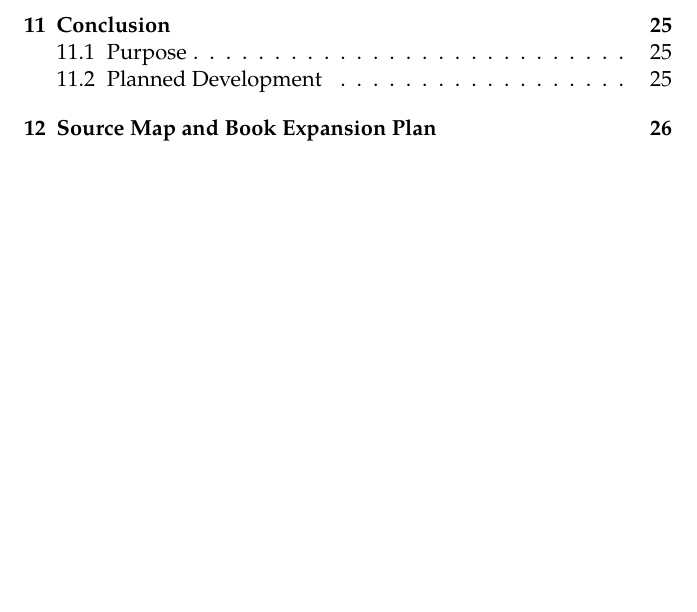
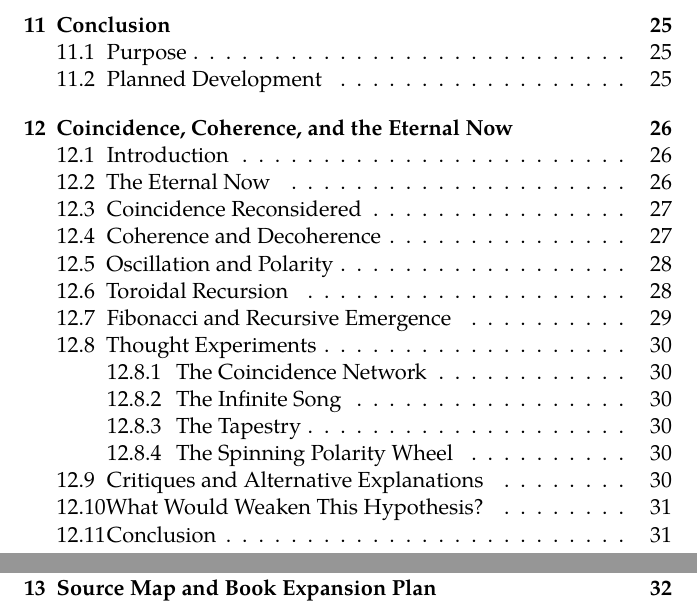
Before and after one commit to AIFreedomTrustFederation/booksmith-ai, a LaTeX thesis (books/fhqcm/manuscript/main.tex): part of page 5 of 33 before the commit and two parts of pages 5 and 6 of 40 after it, the two joined at a grey line, cut so that both start at the same text, the shorter picture padded with empty space. Compiled offline with XeLaTeX; a missing font is replaced by an installed copy or a similar font.

```diff
--- a/books/fhqcm/manuscript/main.tex
+++ b/books/fhqcm/manuscript/main.tex
@@ -13,38 +13,18 @@
 \usepackage{csquotes}
 \input{../assets/images/latex/figure-includes.tex}
 
-\geometry{
-  paperwidth=6in,
-  paperheight=9in,
-  inner=0.75in,
-  outer=0.75in,
-  top=0.75in,
-  bottom=0.85in
-}
+\geometry{paperwidth=6in,paperheight=9in,inner=0.75in,outer=0.75in,top=0.75in,bottom=0.85in}
 
 \setmainfont{TeX Gyre Pagella}
 \setsansfont{TeX Gyre Heros}
 \setmonofont{TeX Gyre Cursor}
 \setmathfont{TeX Gyre Pagella Math}
 
-\hypersetup{
-  colorlinks=true,
-  linkcolor=black,
-  urlcolor=blue,
-  pdftitle={The Fractal-Holographic Quantum Consciousness Model},
-  pdfauthor={Seth Aether Ricord and Zechariah Edwards},
-  pdfsubject={Consciousness, fractals, holography, quantum philosophy, panentheism},
-  pdfkeywords={FHQCM, fractal consciousness, holographic consciousness, torus field, Eternal Now, AI Freedom Trust Publishing}
-}
+\hypersetup{colorlinks=true,linkcolor=black,urlcolor=blue}
 
-\titleformat{\chapter}[display]
-  {\normalfont\huge\bfseries}
-  {\chaptertitlename\ \thechapter}
-  {20pt}
-  {\Huge}
+\titleformat{\chapter}[display]{\normalfont\huge\bfseries}{\chaptertitlename\ \thechapter}{20pt}{\Huge}
 
 \begin{document}
-
 \frontmatter
 
 \begin{titlepage}
```
Also changed, not shown: books/fhqcm/manuscript/main.tex (5 more changed lines).
